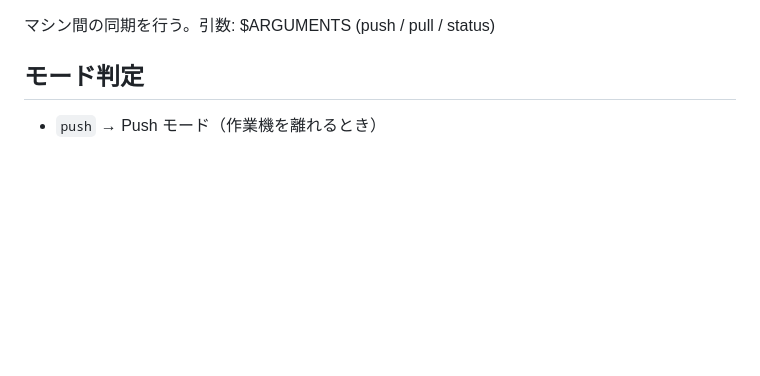
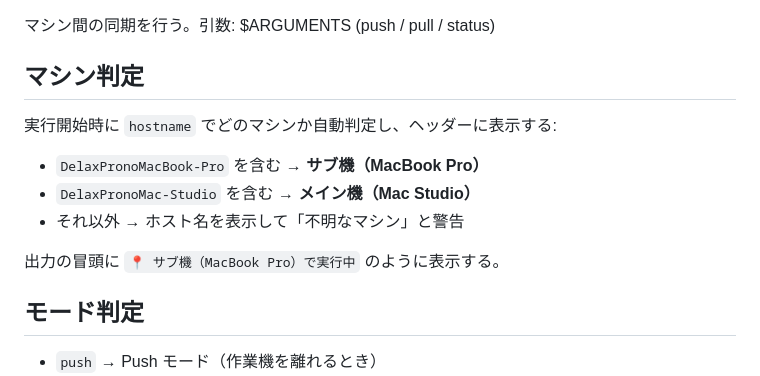
Before and after one commit to DELAxGithub/mac-setup, a Markdown page: claude/commands/sync.md, the part around the change. Drawn GitHub-style; blank space fills up the shorter version.

Commit message:
Add machine auto-detection to /sync skill
Uses hostname to identify MacBook Pro (sub) vs Mac Studio (main)
and displays which machine is running at the top of output.

Co-Authored-By: Claude Opus 4.6 (1M context) <noreply@anthropic.com>

```diff
--- a/claude/commands/sync.md
+++ b/claude/commands/sync.md
@@ -1,4 +1,13 @@
 マシン間の同期を行う。引数: $ARGUMENTS (push / pull / status)
+
+## マシン判定
+
+実行開始時に `hostname` でどのマシンか自動判定し、ヘッダーに表示する:
+- `DelaxPronoMacBook-Pro` を含む → **サブ機（MacBook Pro）**
+- `DelaxPronoMac-Studio` を含む → **メイン機（Mac Studio）**
+- それ以外 → ホスト名を表示して「不明なマシン」と警告
+
+出力の冒頭に `📍 サブ機（MacBook Pro）で実行中` のように表示する。
 
 ## モード判定
 
```
